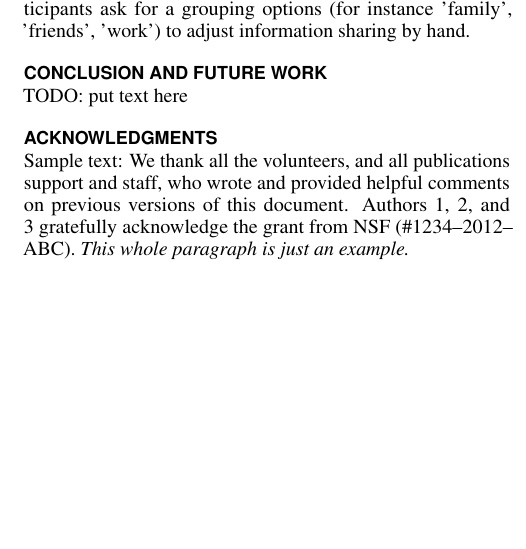
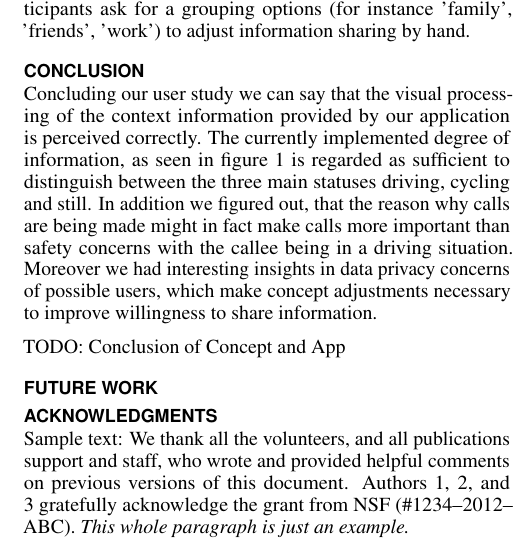
Before and after one commit to simonweiser/Paper, a LaTeX document (ATH_Paper_CCC.tex): part of one column of page 4 of 5, cut so that both start at the same text, the shorter picture padded with empty space. Compiled offline with pdfLaTeX.

Commit message:
Conclusion bla

```diff
--- a/ATH_Paper_CCC.tex
+++ b/ATH_Paper_CCC.tex
@@ -308,9 +308,13 @@ To gain even more proof of our concept we generated two scenarios with the calle
 With figure \ref{fig:WhatAreYouWillingToShare} we try to visualise the willingness of our participants to share context information with their phone contacts. After running through the previous ten scenarios we made sure that the participants understood the importance of the provided information and that more information might lead to a better understanding of the callee status (traffic situation, stress level and so on). Regarding the figure, the y-axis shows different information we would be able to provide in our concept app, the x-axis shows the amount of participants willing (green) or not willing (red) to share this information. As we can see, the willingness to share information is to be considered. While basic user information like the status (driving, cycling, still) or the availability of a hands-free unit is likely to being shared, more specific information like the target location or the precise user coordinates are not want to be published throughout the users contacts. Again consulting with our participants we found out that the willingness of information sharing increases, if the users were able to decide with information is provided for which contact in their lists. Carrying on this thought, participants ask for a grouping options (for instance 'family', 'friends', 'work') to adjust information sharing by hand.
 
 
-\section{Conclusion and Future Work}
+\section{Conclusion}
+Concluding our user study we can say that the visual processing of the context information provided by our application is perceived correctly. The currently implemented degree of information, as seen in figure \ref{fig:app} is regarded as sufficient to distinguish between the three main statuses driving, cycling and still. In addition we figured out, that the reason why calls are being made might in fact make calls more important than safety concerns with the callee being in a driving situation. Moreover we had interesting insights in data privacy concerns of possible users, which make concept adjustments necessary to improve willingness to share information.
 
-TODO: put text here
+TODO: Conclusion of Concept and App
+
+\section{Future Work}
+
 
 \section{Acknowledgments}
 
```
Also changed, not shown: ATH_Paper_CCC.pdf, 1 other file.
